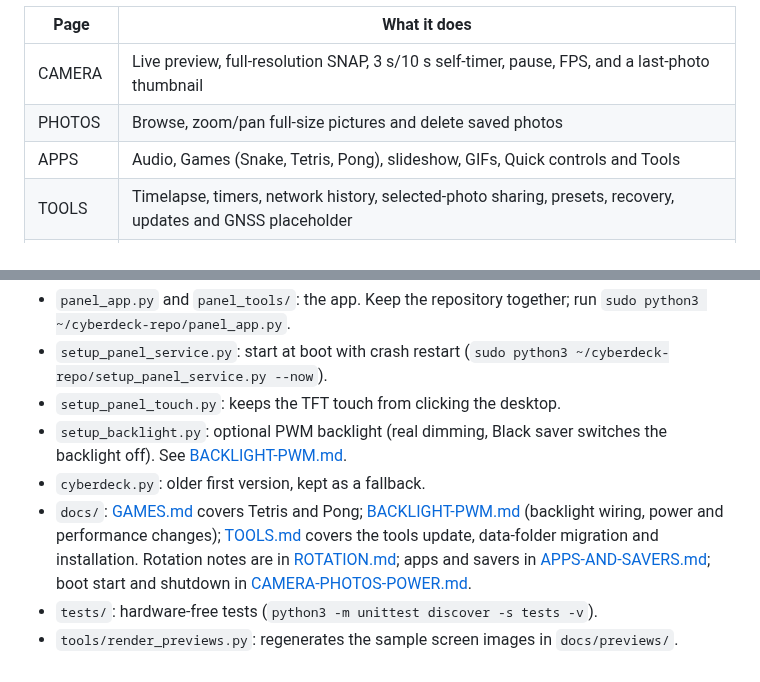
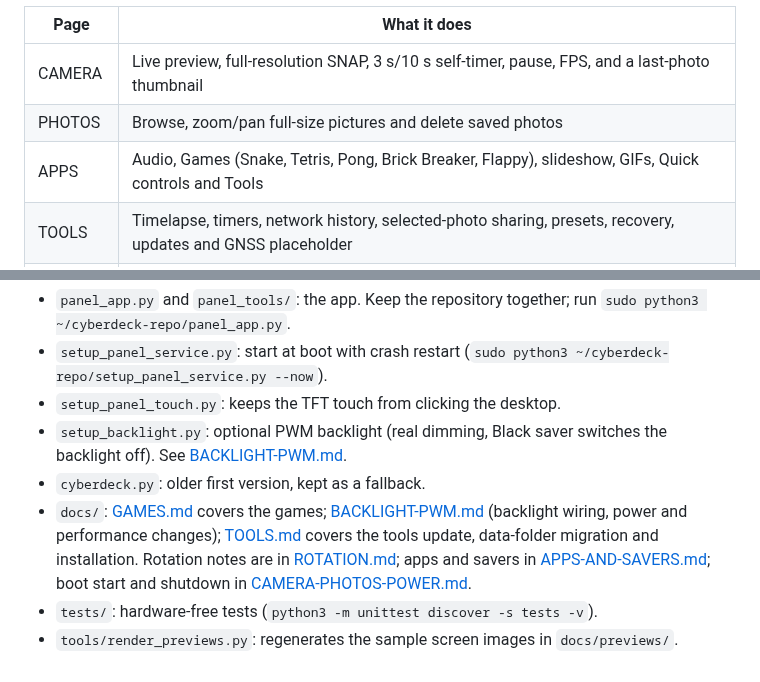
Before and after one commit to elijahjtan1/cyberdeck, a Markdown page: README.md, 2 parts joined by grey strips. Rendered like a GitHub page.

```diff
--- a/README.md
+++ b/README.md
@@ -6,7 +6,7 @@ Touch app for a Raspberry Pi 4 with a 2.8" ILI9341 SPI TFT (320x240, `fbtft`), a
 | --- | --- |
 | CAMERA | Live preview, full-resolution SNAP, 3 s/10 s self-timer, pause, FPS, and a last-photo thumbnail |
 | PHOTOS | Browse, zoom/pan full-size pictures and delete saved photos |
-| APPS | Audio, Games (Snake, Tetris, Pong), slideshow, GIFs, Quick controls and Tools |
+| APPS | Audio, Games (Snake, Tetris, Pong, Brick Breaker, Flappy), slideshow, GIFs, Quick controls and Tools |
 | TOOLS | Timelapse, timers, network history, selected-photo sharing, presets, recovery, updates and GNSS placeholder |
 | STATUS | CPU/RAM graphs, temperature, storage, uptime; DETAILS shows power, clock sync, Wi-Fi and network |
 | OPTIONS | Pixel level, screensavers, colour test, touch calibration, graph length, photo size, alert banner |
@@ -24,6 +24,6 @@ layouts rebuilt for 240x320. See [ROTATION.md](docs/ROTATION.md).
 - `setup_panel_touch.py`: keeps the TFT touch from clicking the desktop.
 - `setup_backlight.py`: optional PWM backlight (real dimming, Black saver switches the backlight off). See [BACKLIGHT-PWM.md](docs/BACKLIGHT-PWM.md).
 - `cyberdeck.py`: older first version, kept as a fallback.
-- `docs/`: [GAMES.md](docs/GAMES.md) covers Tetris and Pong; [BACKLIGHT-PWM.md](docs/BACKLIGHT-PWM.md) (backlight wiring, power and performance changes); [TOOLS.md](docs/TOOLS.md) covers the tools update, data-folder migration and installation. Rotation notes are in [ROTATION.md](docs/ROTATION.md); apps and savers in [APPS-AND-SAVERS.md](docs/APPS-AND-SAVERS.md); boot start and shutdown in [CAMERA-PHOTOS-POWER.md](docs/CAMERA-PHOTOS-POWER.md).
+- `docs/`: [GAMES.md](docs/GAMES.md) covers the games; [BACKLIGHT-PWM.md](docs/BACKLIGHT-PWM.md) (backlight wiring, power and performance changes); [TOOLS.md](docs/TOOLS.md) covers the tools update, data-folder migration and installation. Rotation notes are in [ROTATION.md](docs/ROTATION.md); apps and savers in [APPS-AND-SAVERS.md](docs/APPS-AND-SAVERS.md); boot start and shutdown in [CAMERA-PHOTOS-POWER.md](docs/CAMERA-PHOTOS-POWER.md).
 - `tests/`: hardware-free tests (`python3 -m unittest discover -s tests -v`).
 - `tools/render_previews.py`: regenerates the sample screen images in `docs/previews/`.
```
Also changed, not shown: docs/GAMES.md (+44 -5 lines), docs/previews/games-landscape-preview.png, docs/previews/games-portrait-preview.png, 5 other files.
